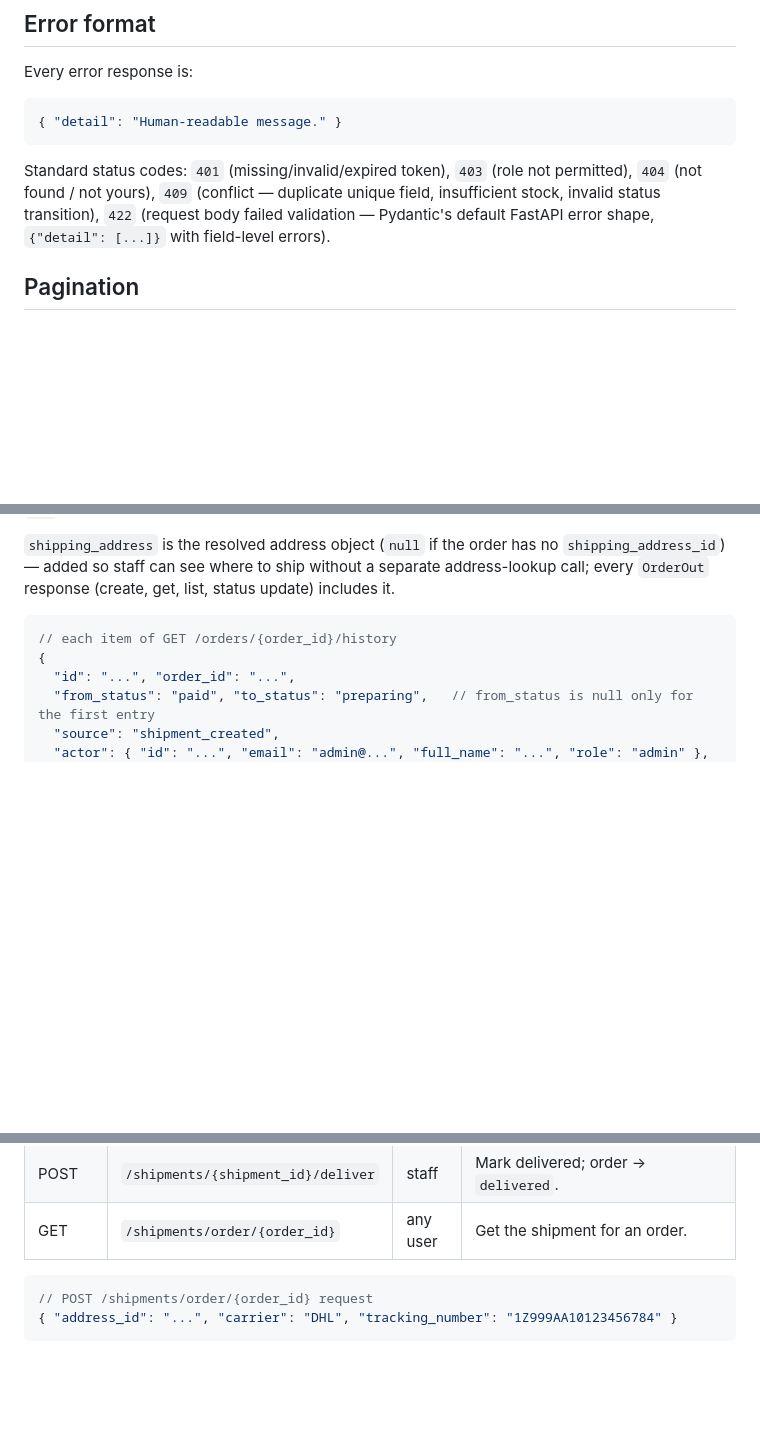
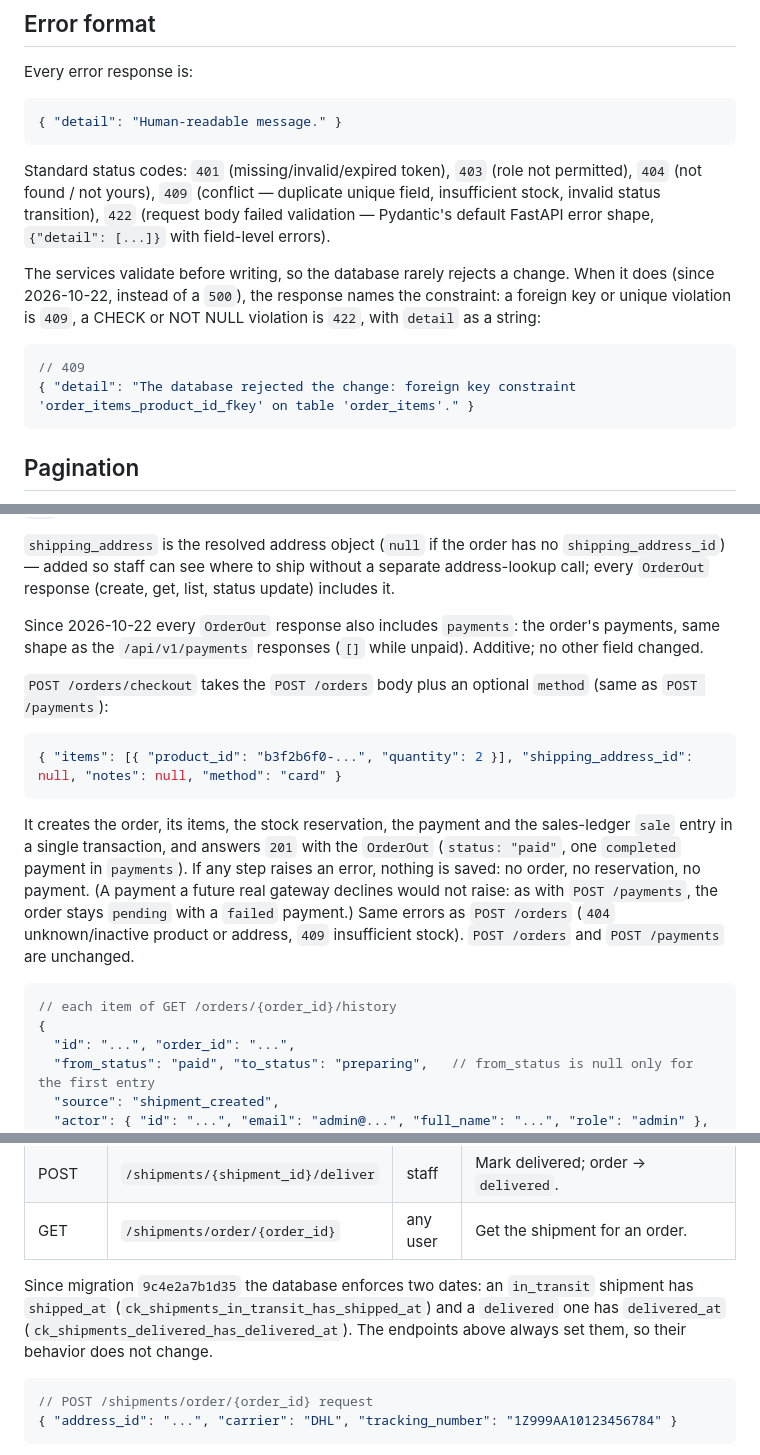
Before and after one commit to AlexNvdz/Mercado-Express, a Markdown page: API_CONTRACT.md, 3 parts joined by grey strips. Drawn GitHub-style; blank space fills up the shorter version.

````diff
--- a/API_CONTRACT.md
+++ b/API_CONTRACT.md
@@ -95,6 +95,15 @@ permitted), `404` (not found / not yours), `409` (conflict — duplicate
 unique field, insufficient stock, invalid status transition), `422`
 (request body failed validation — Pydantic's default FastAPI error shape,
 `{"detail": [...]}` with field-level errors).
+
+The services validate before writing, so the database rarely rejects a
+change. When it does (since 2026-10-22, instead of a `500`), the response
+names the constraint: a foreign key or unique violation is `409`, a CHECK
+or NOT NULL violation is `422`, with `detail` as a string:
+```json
+// 409
+{ "detail": "The database rejected the change: foreign key constraint 'order_items_product_id_fkey' on table 'order_items'." }
+```
 
 ## Pagination
 
@@ -320,6 +330,24 @@ reachable before dispatch, so the goods never left:
 separate address-lookup call; every `OrderOut` response (create, get, list,
 status update) includes it.
 
+Since 2026-10-22 every `OrderOut` response also includes `payments`: the
+order's payments, same shape as the `/api/v1/payments` responses (`[]` while
+unpaid). Additive; no other field changed.
+
+`POST /orders/checkout` takes the `POST /orders` body plus an optional
+`method` (same as `POST /payments`):
+```json
+{ "items": [{ "product_id": "b3f2b6f0-...", "quantity": 2 }], "shipping_address_id": null, "notes": null, "method": "card" }
+```
+It creates the order, its items, the stock reservation, the payment and the
+sales-ledger `sale` entry in a single transaction, and answers `201` with the
+`OrderOut` (`status: "paid"`, one `completed` payment in `payments`). If any
+step raises an error, nothing is saved: no order, no reservation, no payment.
+(A payment a future real gateway declines would not raise: as with
+`POST /payments`, the order stays `pending` with a `failed` payment.) Same
+errors as `POST /orders` (`404` unknown/inactive product or address, `409`
+insufficient stock). `POST /orders` and `POST /payments` are unchanged.
+
 ```json
 // each item of GET /orders/{order_id}/history
 {
@@ -383,6 +411,11 @@ not change this contract.
 | POST | `/shipments/{shipment_id}/ship` | staff | Mark dispatched; decrements real stock, order → `shipped`. |
 | POST | `/shipments/{shipment_id}/deliver` | staff | Mark delivered; order → `delivered`. |
 | GET | `/shipments/order/{order_id}` | any user | Get the shipment for an order. |
+
+Since migration `9c4e2a7b1d35` the database enforces two dates: an
+`in_transit` shipment has `shipped_at` (`ck_shipments_in_transit_has_shipped_at`)
+and a `delivered` one has `delivered_at` (`ck_shipments_delivered_has_delivered_at`).
+The endpoints above always set them, so their behavior does not change.
 
 ```json
 // POST /shipments/order/{order_id} request
````
Also changed, not shown: other parts of API_CONTRACT.md (+1 -0 lines), CLAUDE.md (+6 -4 lines), README.md (added, +62 -0 lines).
